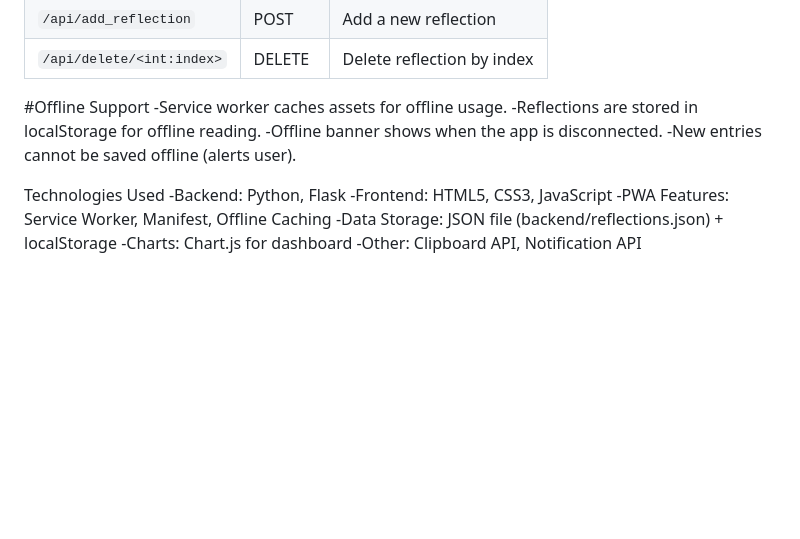
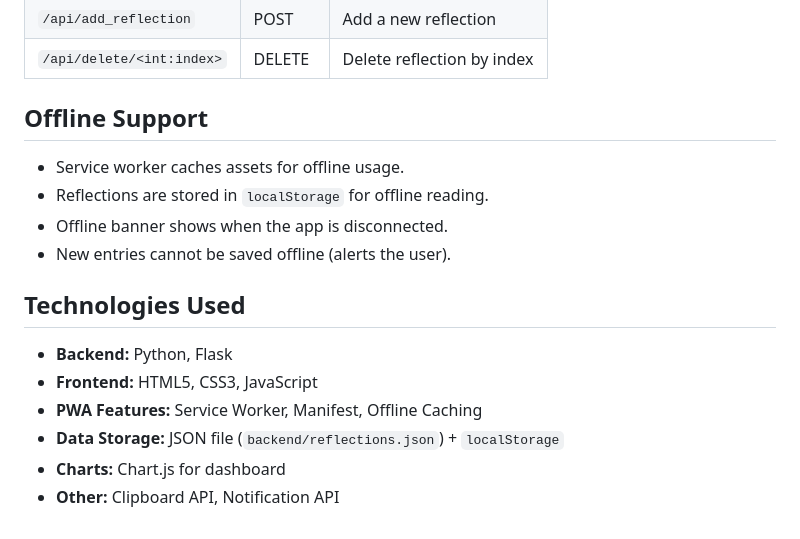
Before and after one commit to magartamana64-hub/learning-journal-pwa, a Markdown page: readme.md, the part around the change. Rendered like a GitHub page; blank space fills up the shorter version.

```diff
--- a/readme.md
+++ b/readme.md
@@ -102,16 +102,16 @@ http://127.0.0.1:5000/
 | `/api/add_reflection`     | POST   | Add a new reflection       |
 | `/api/delete/<int:index>` | DELETE | Delete reflection by index |
 
-#Offline Support
--Service worker caches assets for offline usage.
--Reflections are stored in localStorage for offline reading.
--Offline banner shows when the app is disconnected.
--New entries cannot be saved offline (alerts user).
+## Offline Support
+- Service worker caches assets for offline usage.
+- Reflections are stored in `localStorage` for offline reading.
+- Offline banner shows when the app is disconnected.
+- New entries cannot be saved offline (alerts the user).
 
-Technologies Used
--Backend: Python, Flask
--Frontend: HTML5, CSS3, JavaScript
--PWA Features: Service Worker, Manifest, Offline Caching
--Data Storage: JSON file (backend/reflections.json) + localStorage
--Charts: Chart.js for dashboard
--Other: Clipboard API, Notification API
+## Technologies Used
+- **Backend:** Python, Flask
+- **Frontend:** HTML5, CSS3, JavaScript
+- **PWA Features:** Service Worker, Manifest, Offline Caching
+- **Data Storage:** JSON file (`backend/reflections.json`) + `localStorage`
+- **Charts:** Chart.js for dashboard
+- **Other:** Clipboard API, Notification API
```
